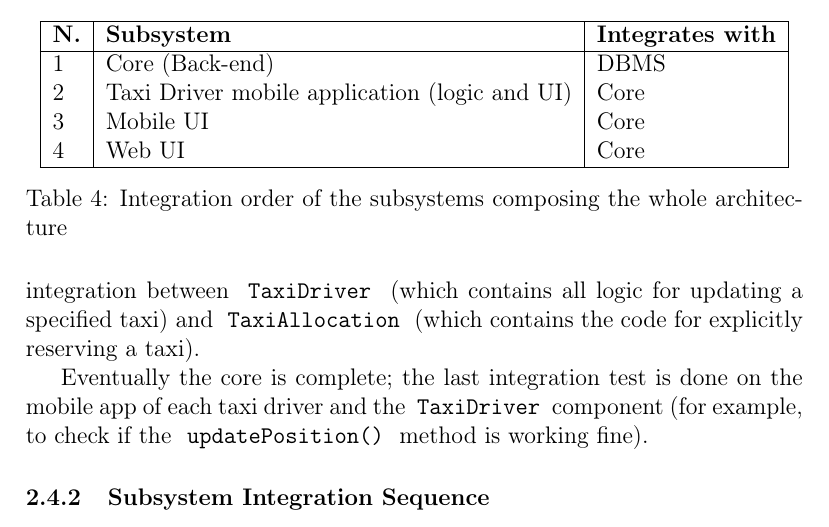
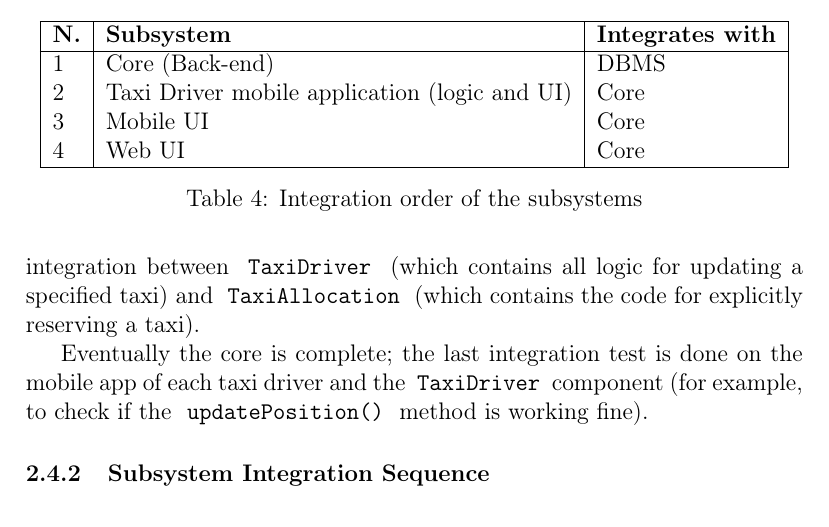
Before and after one commit to Matt8white/MyTaxiService-Albanese-Bianchi-Carlucci, a LaTeX document (testing/testing.tex): part of page 8 of 18 before the commit and part of page 8 of 17 after it, cut so that both start at the same text. Compiled offline with pdfLaTeX.

Commit message:
small fix

```diff
--- a/testing/testing.tex
+++ b/testing/testing.tex
@@ -175,7 +175,7 @@ Four main subsystems make up the whole architecture, listed in Table~\ref{tab:su
         4 & Web UI & Core \\
         \hline
     \end{tabular}
-    \caption{Integration order of the subsystems composing the whole architecture}
+    \caption{Integration order of the subsystems}
     \label{tab:subsystem-integration}
 \end{table}
 
```
Also changed, not shown: testing/testing.tex (12 more changed lines).
